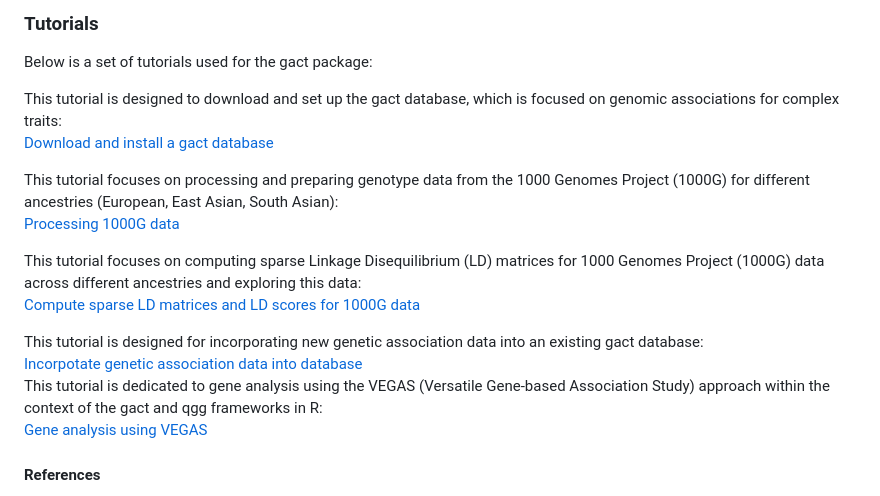
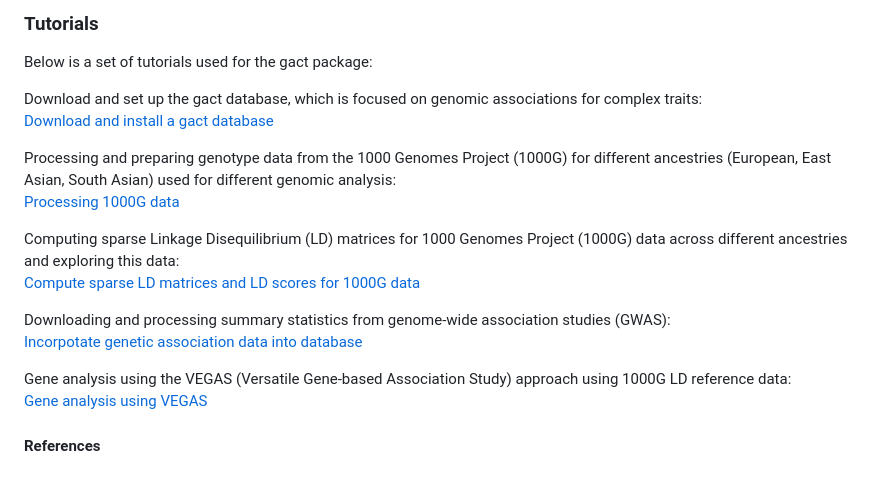
Before and after one commit to psoerensen/gact, a Markdown page: README.md, the part around the change. Rendered like a GitHub page.

```diff
--- a/README.md
+++ b/README.md
@@ -40,28 +40,28 @@ devtools::install_github("psoerensen/gact")
 
 Below is a set of tutorials used for the gact package:
 
-This tutorial is designed to download and set up the gact database,
-which is focused on genomic associations for complex traits:
+Download and set up the gact database, which is focused on genomic
+associations for complex traits:
 [Download and install a gact database](Document/Download_install.html)
 
-This tutorial focuses on processing and preparing genotype data from the
-1000 Genomes Project (1000G) for different ancestries (European, East
-Asian, South Asian):
+Processing and preparing genotype data from the 1000 Genomes Project
+(1000G) for different ancestries (European, East Asian, South Asian)
+used for different genomic analysis:
 [Processing 1000G data](Document/Process_1000G.html)
 
-This tutorial focuses on computing sparse Linkage Disequilibrium (LD)
-matrices for 1000 Genomes Project (1000G) data across different
-ancestries and exploring this data:
+Computing sparse Linkage Disequilibrium (LD) matrices for 1000 Genomes
+Project (1000G) data across different ancestries and exploring this
+data:
 [Compute sparse LD matrices and LD scores for 1000G
 data](Document/Compute_sparseLD_1000G.html)
 
-This tutorial is designed for incorporating new genetic association data
-into an existing gact database:
+Downloading and processing summary statistics from genome-wide
+association studies (GWAS):
 [Incorpotate genetic association data into
 database](Document/Ingest_new_GWAS_data.html)
-This tutorial is dedicated to gene analysis using the VEGAS (Versatile
-Gene-based Association Study) approach within the context of the gact
-and qgg frameworks in R:
+
+Gene analysis using the VEGAS (Versatile Gene-based Association Study)
+approach using 1000G LD reference data:
 [Gene analysis using
 VEGAS](Document/Gene_analysis__new_GWAS_data_vegas.html)
 
```
